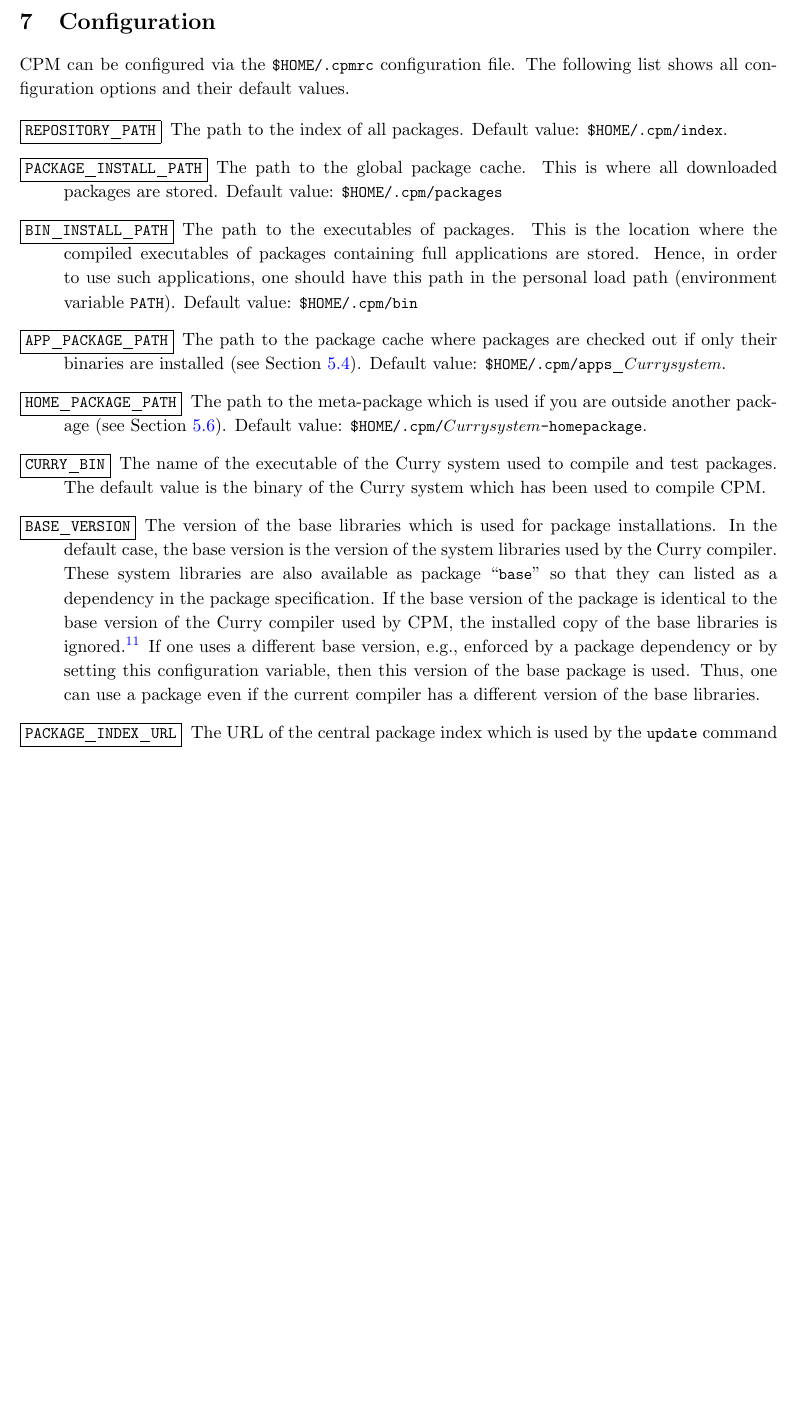
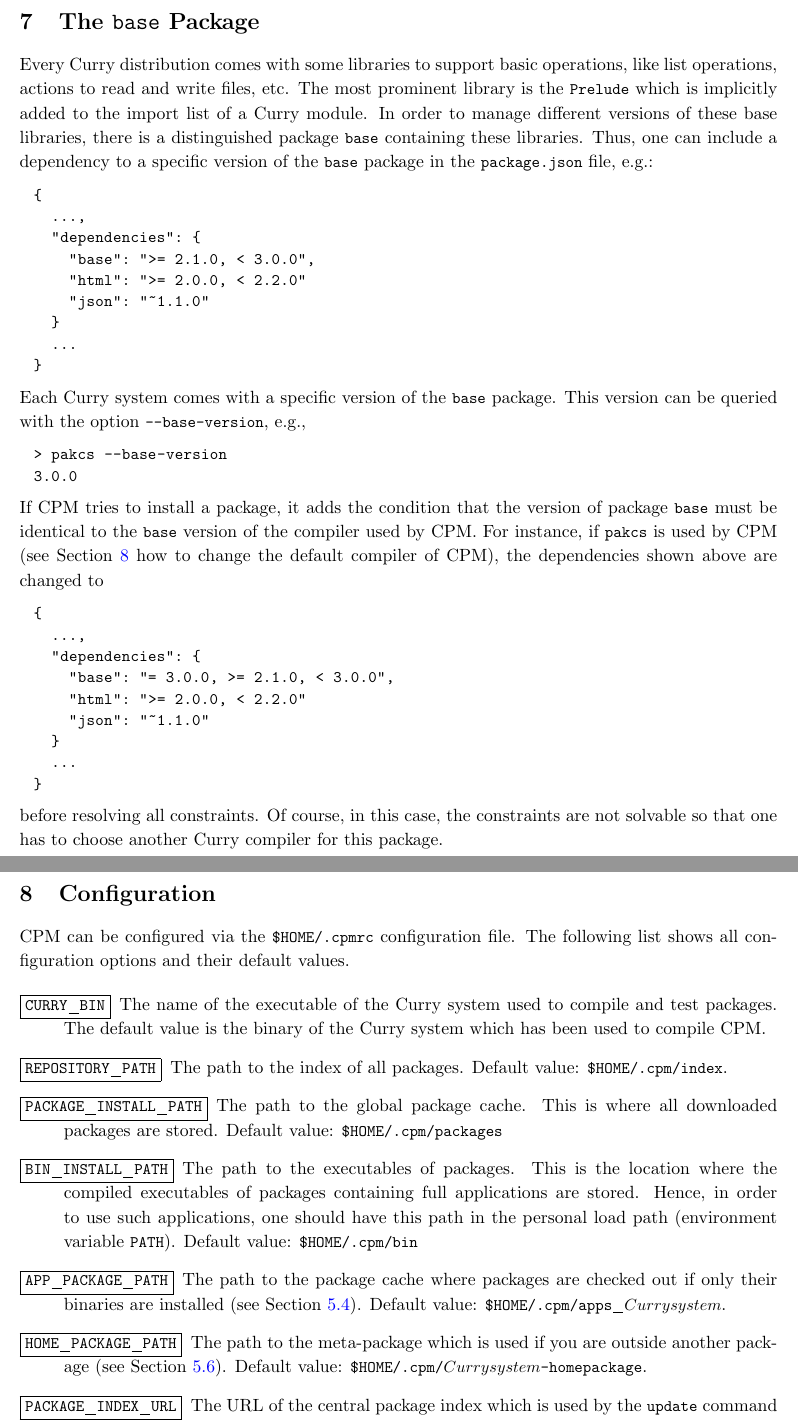
Before and after one commit to curry-packages/cpm, a LaTeX document (docs/manual.tex): part of page 14 of 28 before the commit and two parts of pages 14 and 15 of 29 after it, the two joined at a grey line, cut at the place of the change, the shorter picture padded with empty space. Compiled offline with pdfLaTeX.

Commit message:
Remove BASE_VERSION: it is always fixed to base version of the compiler

```diff
--- a/docs/manual.tex
+++ b/docs/manual.tex
@@ -702,6 +702,67 @@ publish it.
 
 \clearpage
 
+\section{The \texttt{base} Package}
+\label{sec:basepackage}
+
+Every Curry distribution comes with some libraries
+to support basic operations, like list operations,
+actions to read and write files, etc.
+The most prominent library is the \code{Prelude}
+which is implicitly added to the import list of a Curry module.
+In order to manage different versions of these base libraries,
+there is a distinguished package \code{base} containing
+these libraries.
+Thus, one can include a dependency to a specific version
+of the \code{base} package in the \code{package.json} file, e.g.:
+%
+\begin{lstlisting}
+{
+  ...,
+  "dependencies": {
+    "base": ">= 2.1.0, < 3.0.0",
+    "html": ">= 2.0.0, < 2.2.0"
+    "json": "~1.1.0"
+  }
+  ...
+}
+\end{lstlisting}
+%
+Each Curry system comes with a specific version of the \code{base}
+package. This version can be queried with the option \code{--base-version},
+e.g.,
+%
+\begin{lstlisting}
+> pakcs --base-version
+3.0.0
+\end{lstlisting}
+%
+If CPM tries to install a package, it adds the condition
+that the version of package \code{base} must be identical to the \code{base}
+version of the compiler used by CPM.
+For instance, if \code{pakcs} is used by CPM
+(see Section~\ref{sec:config} how to change the default compiler of CPM),
+the dependencies shown above are changed to
+%
+\begin{lstlisting}
+{
+  ...,
+  "dependencies": {
+    "base": "= 3.0.0, >= 2.1.0, < 3.0.0",
+    "html": ">= 2.0.0, < 2.2.0"
+    "json": "~1.1.0"
+  }
+  ...
+}
+\end{lstlisting}
+%
+before resolving all constraints.
+Of course, in this case, the constraints are not solvable
+so that one has to choose another Curry compiler for this package.
+
+
+\clearpage
+
 \section{Configuration}
 \label{sec:config}
 
@@ -709,6 +770,12 @@ CPM can be configured via the \code{\$HOME/.cpmrc} configuration file. The
 following list shows all configuration options and their default values.
 
 \begin{description}
+\item[\fbox{\code{CURRY_BIN}}]
+The name of the executable of the Curry system used
+to compile and test packages.
+The default value is the binary of the Curry system which has been used
+to compile CPM.
+
 \item[\fbox{\code{REPOSITORY_PATH}}] The path to the index of all packages.
 Default value: \code{\$HOME/.cpm/index}.
 
@@ -732,30 +799,6 @@ Default value: \code{\$HOME/.cpm/apps_$Curry system$}.
 The path to the meta-package which is used if you are outside another
 package (see Section~\ref{sec:meta-package}).
 Default value: \code{\$HOME/.cpm/$Curry system$-homepackage}.
-
-\item[\fbox{\code{CURRY_BIN}}]
-The name of the executable of the Curry system used
-to compile and test packages.
-The default value is the binary of the Curry system which has been used
-to compile CPM.
-
-\item[\fbox{\code{BASE_VERSION}}]
-The version of the base libraries which is used for package installations.
-In the default case, the base version is the version of the system libraries
-used by the Curry compiler. These system libraries are also available
-as package \ccode{base} so that they can listed as a dependency
-in the package specification.
-If the base version of the package is identical to the base version
-of the Curry compiler used by CPM, the installed copy
-of the base libraries is ignored.\footnote{Since the system libraries
-of a Curry compiler are usually pre-compiled, the usage of the
-system libraries instead of the \code{base} package might result
-in faster compilation times.}
-If one uses a different base version, e.g., enforced by a package
-dependency or by setting this configuration variable,
-then this version of the base package is used.
-Thus, one can use a package even if the current compiler
-has a different version of the base libraries.
 
 \item[\fbox{\code{PACKAGE_INDEX_URL}}]
 The URL of the central package index
```
Also changed, not shown: 4 other files.
